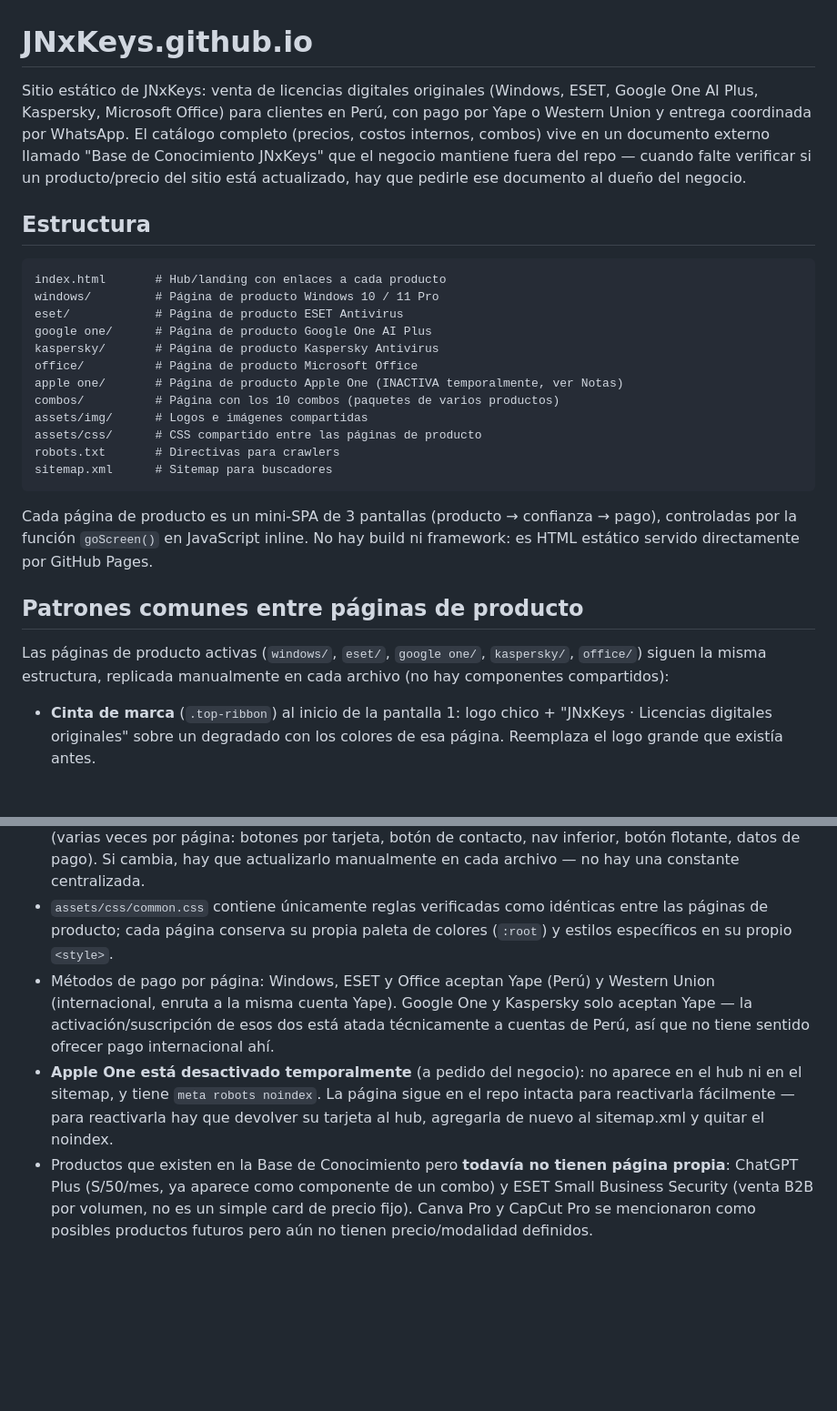
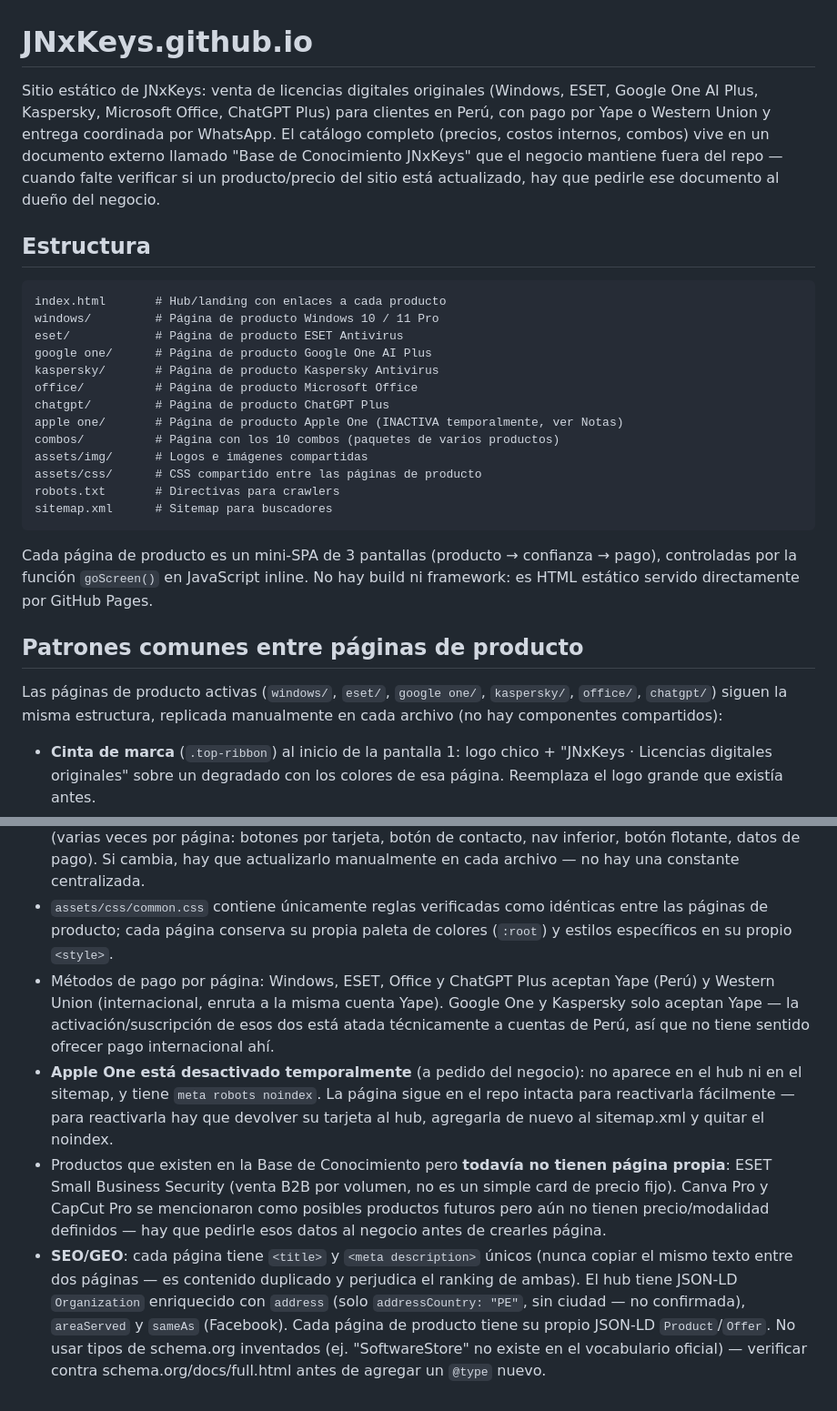
Before and after one commit to JNxKeys/JNxKeys.github.io, a Markdown page: README.md, 2 parts joined by grey strips. Shown at 91% size. Rendered like a GitHub page; blank space fills up the shorter version.

Commit message:
Actualizar README con Windows, ChatGPT Plus, categorias del hub y SEO/GEO
Documenta lo que se agrego en las ultimas sesiones: la pagina
/chatgpt/ (faltaba en la estructura), el patron de seccion "Que
incluye?" + venta cruzada bidireccional con combos, las categorias
del hub (Sistema Operativo / Productividad / Inteligencia Artificial
/ Seguridad), la desactivacion temporal de Apple One, los productos
pendientes de la Base de Conocimiento, y las reglas de SEO/GEO
(titulos unicos por pagina, tipos de schema.org validos).

Co-Authored-By: Claude Sonnet 5 <noreply@anthropic.com>
Claude-Session: https://claude.ai/code/session_01Ms1uQMJpDoYE5F7RkLMFry

```diff
--- a/README.md
+++ b/README.md
@@ -1,6 +1,6 @@
 # JNxKeys.github.io
 
-Sitio estático de JNxKeys: venta de licencias digitales originales (Windows, ESET, Google One AI Plus, Kaspersky, Microsoft Office) para clientes en Perú, con pago por Yape o Western Union y entrega coordinada por WhatsApp. El catálogo completo (precios, costos internos, combos) vive en un documento externo llamado "Base de Conocimiento JNxKeys" que el negocio mantiene fuera del repo — cuando falte verificar si un producto/precio del sitio está actualizado, hay que pedirle ese documento al dueño del negocio.
+Sitio estático de JNxKeys: venta de licencias digitales originales (Windows, ESET, Google One AI Plus, Kaspersky, Microsoft Office, ChatGPT Plus) para clientes en Perú, con pago por Yape o Western Union y entrega coordinada por WhatsApp. El catálogo completo (precios, costos internos, combos) vive en un documento externo llamado "Base de Conocimiento JNxKeys" que el negocio mantiene fuera del repo — cuando falte verificar si un producto/precio del sitio está actualizado, hay que pedirle ese documento al dueño del negocio.
 
 ## Estructura
 
@@ -11,6 +11,7 @@ eset/            # Página de producto ESET Antivirus
 google one/      # Página de producto Google One AI Plus
 kaspersky/       # Página de producto Kaspersky Antivirus
 office/          # Página de producto Microsoft Office
+chatgpt/         # Página de producto ChatGPT Plus
 apple one/       # Página de producto Apple One (INACTIVA temporalmente, ver Notas)
 combos/          # Página con los 10 combos (paquetes de varios productos)
 assets/img/      # Logos e imágenes compartidas
@@ -23,7 +24,7 @@ Cada página de producto es un mini-SPA de 3 pantallas (producto → confianza
 
 ## Patrones comunes entre páginas de producto
 
-Las páginas de producto activas (`windows/`, `eset/`, `google one/`, `kaspersky/`, `office/`) siguen la misma estructura, replicada manualmente en cada archivo (no hay componentes compartidos):
+Las páginas de producto activas (`windows/`, `eset/`, `google one/`, `kaspersky/`, `office/`, `chatgpt/`) siguen la misma estructura, replicada manualmente en cada archivo (no hay componentes compartidos):
 
 - **Cinta de marca** (`.top-ribbon`) al inicio de la pantalla 1: logo chico + "JNxKeys · Licencias digitales originales" sobre un degradado con los colores de esa página. Reemplaza el logo grande que existía antes.
 - **Botón "Pedir por WhatsApp" por tarjeta de producto/plan** (`.card-wa-btn` / `.plan-wa-btn`): cada tarjeta arma su propio mensaje de WhatsApp con el nombre del producto/plan específico (no un mensaje genérico). En Google One, además, el precio Mensual/Anual (u otra duración) es seleccionable — el botón toma el texto y precio de la opción marcada.
@@ -41,6 +46,7 @@ Todas las páginas cargan el mismo tag (`G-XTFDKH1ESP`). Eventos personalizados
 - Las carpetas `apple one/` y `google one/` llevan un espacio en el nombre intencionalmente — no renombrar, ya que rompería enlaces existentes compartidos con clientes.
 - El número de WhatsApp/Yape (`925 244 643`) está escrito directamente en el HTML de cada página (varias veces por página: botones por tarjeta, botón de contacto, nav inferior, botón flotante, datos de pago). Si cambia, hay que actualizarlo manualmente en cada archivo — no hay una constante centralizada.
 - `assets/css/common.css` contiene únicamente reglas verificadas como idénticas entre las páginas de producto; cada página conserva su propia paleta de colores (`:root`) y estilos específicos en su propio `<style>`.
-- Métodos de pago por página: Windows, ESET y Office aceptan Yape (Perú) y Western Union (internacional, enruta a la misma cuenta Yape). Google One y Kaspersky solo aceptan Yape — la activación/suscripción de esos dos está atada técnicamente a cuentas de Perú, así que no tiene sentido ofrecer pago internacional ahí.
+- Métodos de pago por página: Windows, ESET, Office y ChatGPT Plus aceptan Yape (Perú) y Western Union (internacional, enruta a la misma cuenta Yape). Google One y Kaspersky solo aceptan Yape — la activación/suscripción de esos dos está atada técnicamente a cuentas de Perú, así que no tiene sentido ofrecer pago internacional ahí.
 - **Apple One está desactivado temporalmente** (a pedido del negocio): no aparece en el hub ni en el sitemap, y tiene `meta robots noindex`. La página sigue en el repo intacta para reactivarla fácilmente — para reactivarla hay que devolver su tarjeta al hub, agregarla de nuevo al sitemap.xml y quitar el noindex.
-- Productos que existen en la Base de Conocimiento pero **todavía no tienen página propia**: ChatGPT Plus (S/50/mes, ya aparece como componente de un combo) y ESET Small Business Security (venta B2B por volumen, no es un simple card de precio fijo). Canva Pro y CapCut Pro se mencionaron como posibles productos futuros pero aún no tienen precio/modalidad definidos.
+- Productos que existen en la Base de Conocimiento pero **todavía no tienen página propia**: ESET Small Business Security (venta B2B por volumen, no es un simple card de precio fijo). Canva Pro y CapCut Pro se mencionaron como posibles productos futuros pero aún no tienen precio/modalidad definidos — hay que pedirle esos datos al negocio antes de crearles página.
+- **SEO/GEO**: cada página tiene `<title>` y `<meta description>` únicos (nunca copiar el mismo texto entre dos páginas — es contenido duplicado y perjudica el ranking de ambas). El hub tiene JSON-LD `Organization` enriquecido con `address` (solo `addressCountry: "PE"`, sin ciudad — no confirmada), `areaServed` y `sameAs` (Facebook). Cada página de producto tiene su propio JSON-LD `Product`/`Offer`. No usar tipos de schema.org inventados (ej. "SoftwareStore" no existe en el vocabulario oficial) — verificar contra schema.org/docs/full.html antes de agregar un `@type` nuevo.
```
Also changed, not shown: other parts of README.md (+4 -0 lines).
